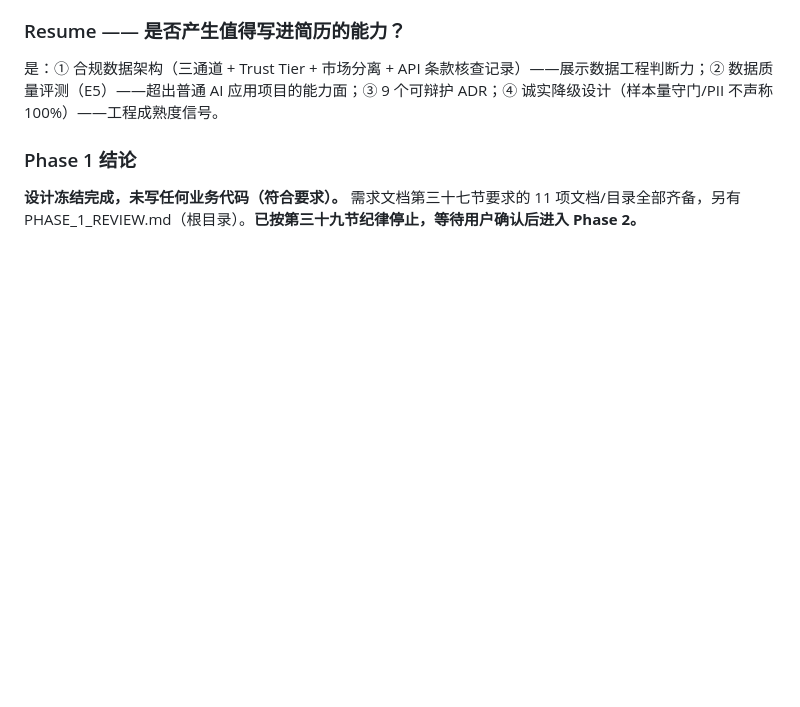
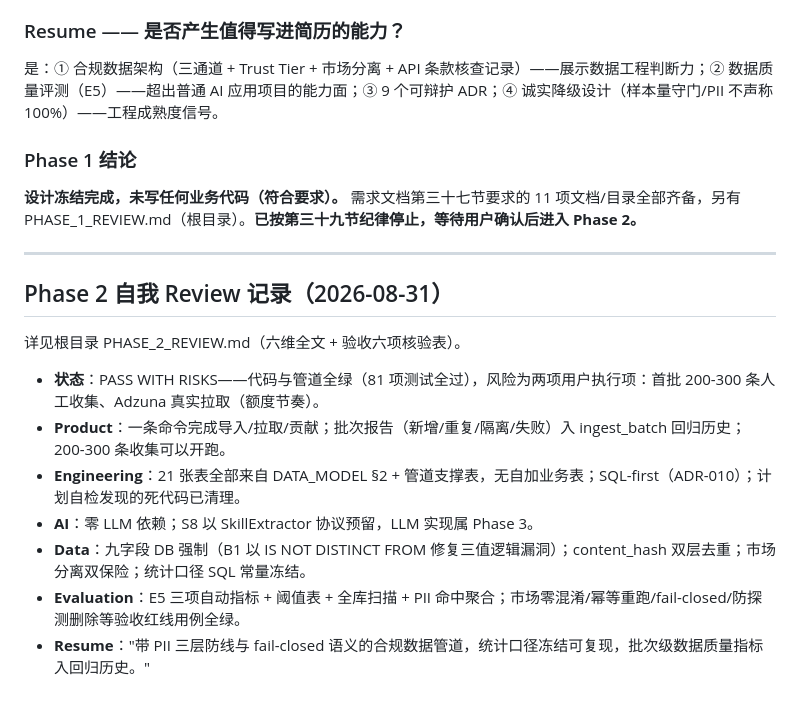
Before and after one commit to Xhan-985/SkillGap-Agent, a Markdown page: docs/ROADMAP.md, the part around the change. Rendered like a GitHub page; blank space fills up the shorter version.

Commit message:
docs(phase2): phase 2 review record and roadmap update

```diff
--- a/docs/ROADMAP.md
+++ b/docs/ROADMAP.md
@@ -232,3 +232,17 @@ LLM 仅两处受控节点：S8 技能抽取（Schema 校验 + 失败明示）、
 ### Phase 1 结论
 
 **设计冻结完成，未写任何业务代码（符合要求）。** 需求文档第三十七节要求的 11 项文档/目录全部齐备，另有 PHASE_1_REVIEW.md（根目录）。**已按第三十九节纪律停止，等待用户确认后进入 Phase 2。**
+
+---
+
+## Phase 2 自我 Review 记录（2026-08-31）
+
+详见根目录 PHASE_2_REVIEW.md（六维全文 + 验收六项核验表）。
+
+- **状态**：PASS WITH RISKS——代码与管道全绿（81 项测试全过），风险为两项用户执行项：首批 200-300 条人工收集、Adzuna 真实拉取（额度节奏）。
+- **Product**：一条命令完成导入/拉取/贡献；批次报告（新增/重复/隔离/失败）入 ingest_batch 回归历史；200-300 条收集可以开跑。
+- **Engineering**：21 张表全部来自 DATA_MODEL §2 + 管道支撑表，无自加业务表；SQL-first（ADR-010）；计划自检发现的死代码已清理。
+- **AI**：零 LLM 依赖；S8 以 SkillExtractor 协议预留，LLM 实现属 Phase 3。
+- **Data**：九字段 DB 强制（B1 以 IS NOT DISTINCT FROM 修复三值逻辑漏洞）；content_hash 双层去重；市场分离双保险；统计口径 SQL 常量冻结。
+- **Evaluation**：E5 三项自动指标 + 阈值表 + 全库扫描 + PII 命中聚合；市场零混淆/幂等重跑/fail-closed/防探测删除等验收红线用例全绿。
+- **Resume**："带 PII 三层防线与 fail-closed 语义的合规数据管道，统计口径冻结可复现，批次级数据质量指标入回归历史。"
```
Also changed, not shown: PHASE_2_REVIEW.md (added, +55 -0 lines).
